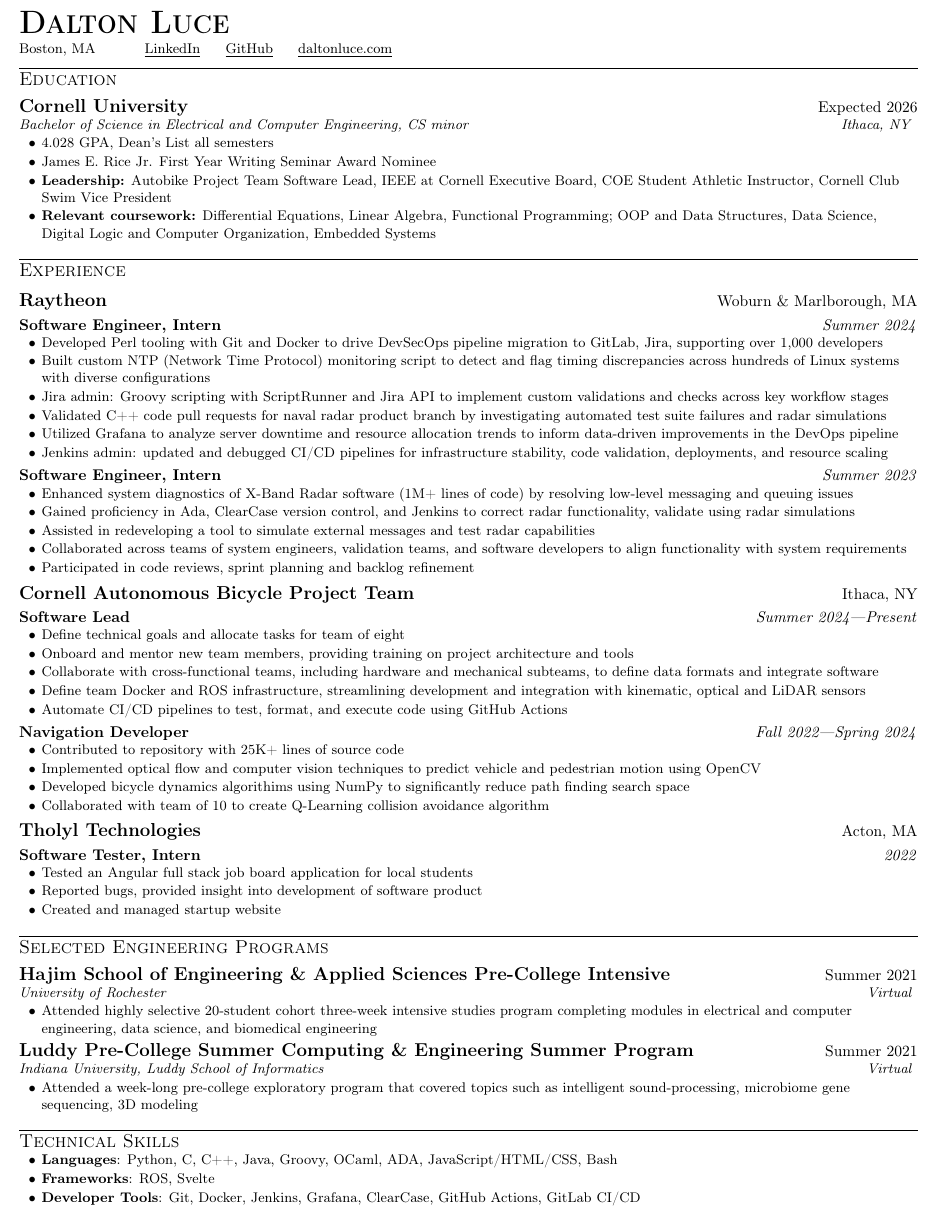
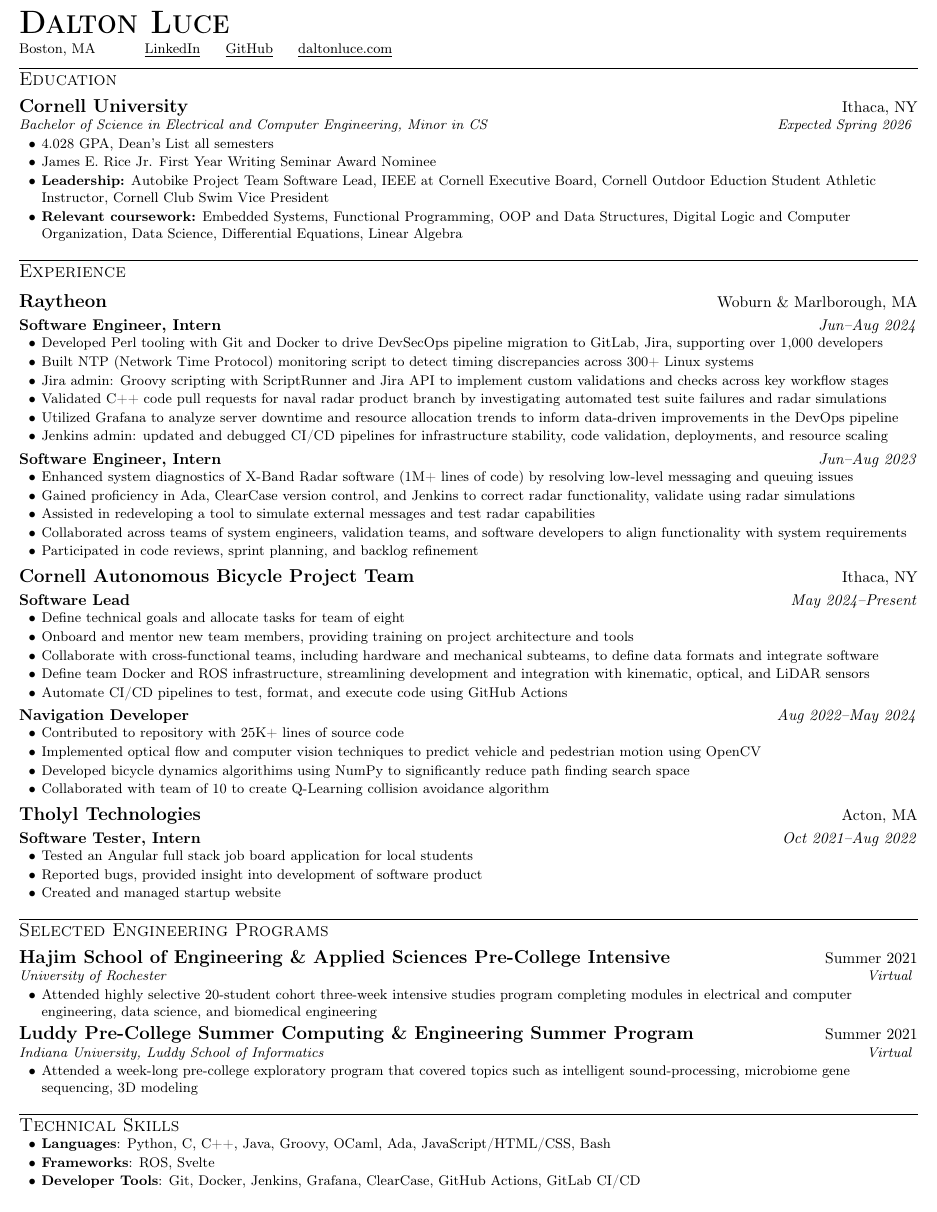
Before and after one commit to da-luce/cv, a LaTeX CV (cv.tex): part of the page, cut so that both start at the same text. Compiled offline with pdfLaTeX; a LaTeX package or settings file that is missing is left out.

Commit message:
more consistency

```diff
--- a/cv.tex
+++ b/cv.tex
@@ -149,15 +150,15 @@
 
     %--------Cornell--------
     \resumeEntry{Cornell University}
-        {Expected 2026}
-        {Bachelor of Science in Electrical and Computer Engineering, CS minor}
         {Ithaca, NY}
+        {Bachelor of Science in Electrical and Computer Engineering, Minor in CS}
+        {Expected Spring 2026}
 
     \itemsBegin{}
         \item 4.028 GPA, Dean's List all semesters
         \item James E. Rice Jr. First Year Writing Seminar Award Nominee
-        \item \textbf{Leadership:} Autobike Project Team Software Lead, IEEE at Cornell Executive Board, COE Student Athletic Instructor, Cornell Club Swim Vice President
-        \item \textbf{Relevant coursework:} Differential Equations, Linear Algebra, Functional Programming; OOP and Data Structures, Data Science, Digital Logic and Computer Organization, Embedded Systems
+        \item \textbf{Leadership:} Autobike Project Team Software Lead, IEEE at Cornell Executive Board, Cornell Outdoor Eduction Student Athletic Instructor, Cornell Club Swim Vice President
+        \item \textbf{Relevant coursework:} Embedded Systems, Functional Programming, OOP and Data Structures, Digital Logic and Computer Organization, Data Science, Differential Equations, Linear Algebra
     \itemsEnd{}
 
 % EXPERIENCE ------------------------------------------------------------------
@@ -166,38 +167,38 @@
     %--------Raytheon --------
     \company{Raytheon}{Woburn \& Marlborough, MA}
 
-    \position{Software Engineer, Intern}{Summer 2024}
+    \position{Software Engineer, Intern}{Jun--Aug 2024}
     \itemsBegin{}
         \item Developed Perl tooling with Git and Docker to drive DevSecOps pipeline migration to GitLab, Jira, supporting over 1,000 developers
-        \item Built custom NTP (Network Time Protocol) monitoring script to detect and flag timing discrepancies across hundreds of Linux systems with diverse configurations
+        \item Built NTP (Network Time Protocol) monitoring script to detect timing discrepancies across 300+ Linux systems
         \item Jira admin: Groovy scripting with ScriptRunner and Jira API to implement custom validations and checks across key workflow stages
         \item Validated C++ code pull requests for naval radar product branch by investigating automated test suite failures and radar simulations
         \item Utilized Grafana to analyze server downtime and resource allocation trends to inform data-driven improvements in the DevOps pipeline
         \item Jenkins admin: updated and debugged CI/CD pipelines for infrastructure stability, code validation, deployments, and resource scaling
     \itemsEnd{}
 
-    \position{Software Engineer, Intern}{Summer 2023}
+    \position{Software Engineer, Intern}{Jun--Aug 2023}
     \itemsBegin{}
         \item Enhanced system diagnostics of X-Band Radar software (1M+ lines of code) by resolving low-level messaging and queuing issues
         \item Gained proficiency in Ada, ClearCase version control, and Jenkins to correct radar functionality, validate using radar simulations
         \item Assisted in redeveloping a tool to simulate external messages and test radar capabilities
         \item Collaborated across teams of system engineers, validation teams, and software developers to align functionality with system requirements
-        \item Participated in code reviews, sprint planning and backlog refinement
+        \item Participated in code reviews, sprint planning, and backlog refinement
     \itemsEnd{}
 
     %--------Autobike--------
     \company{Cornell Autonomous Bicycle Project Team}{Ithaca, NY}
 
-    \position{Software Lead}{Summer 2024---Present}
+    \position{Software Lead}{May 2024--Present}
     \itemsBegin{}
         \item Define technical goals and allocate tasks for team of eight
         \item Onboard and mentor new team members, providing training on project architecture and tools
         \item Collaborate with cross-functional teams, including hardware and mechanical subteams, to define data formats and integrate software
-        \item Define team Docker and ROS infrastructure, streamlining development and integration with kinematic, optical and LiDAR sensors
+        \item Define team Docker and ROS infrastructure, streamlining development and integration with kinematic, optical, and LiDAR sensors
         \item Automate CI/CD pipelines to test, format, and execute code using GitHub Actions
     \itemsEnd{}
 
-    \position{Navigation Developer}{Fall 2022---Spring 2024}
+    \position{Navigation Developer}{Aug 2022--May 2024}
     \itemsBegin{}
         \item Contributed to repository with 25K+ lines of source code
         \item Implemented optical flow and computer vision techniques to predict vehicle and pedestrian motion using OpenCV
@@ -208,7 +209,8 @@
     %--------Tholyl--------
     \company{Tholyl Technologies}{Acton, MA}
 
-    \position{Software Tester, Intern}{2022}
+    % TODO: double check these dates
+    \position{Software Tester, Intern}{Oct 2021--Aug 2022}
     \itemsBegin
         \item Tested an Angular full stack job board application for local students
         \item Reported bugs, provided insight into development of software product
@@ -244,7 +247,7 @@
 \section{Technical Skills}
 
     \itemsBegin{}
-        \item \textbf{Languages}{: Python, C, C++, Java, Groovy, OCaml, ADA,  JavaScript/HTML/CSS, Bash}
+        \item \textbf{Languages}{: Python, C, C++, Java, Groovy, OCaml, Ada,  JavaScript/HTML/CSS, Bash}
         \item \textbf{Frameworks}{: ROS, Svelte}
         \item \textbf{Developer Tools}{: Git, Docker, Jenkins, Grafana, ClearCase, GitHub Actions, GitLab CI/CD }
     \itemsEnd{}
```
Also changed, not shown: assets/cover_letter.pdf, assets/cover_letter.png, assets/cv.png, assets/dalton_luce_cv.pdf, cv.tex (2 more changed lines).
